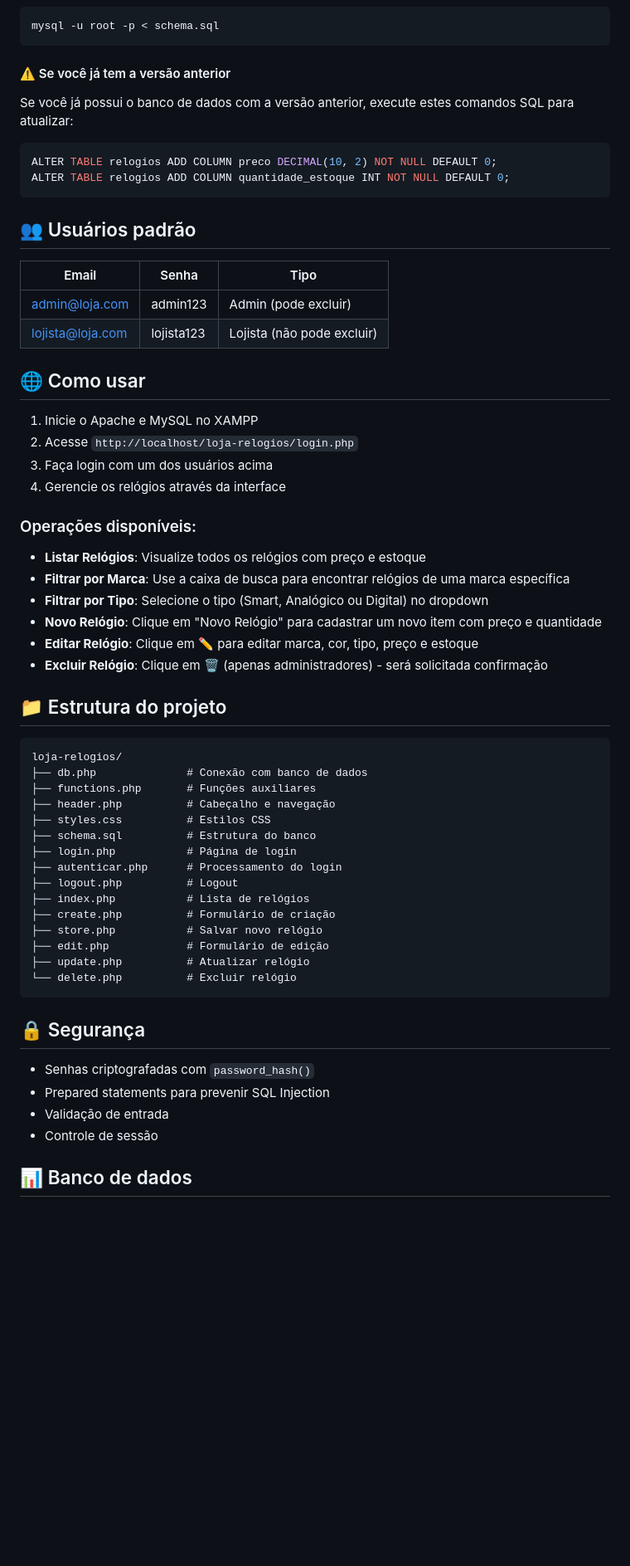
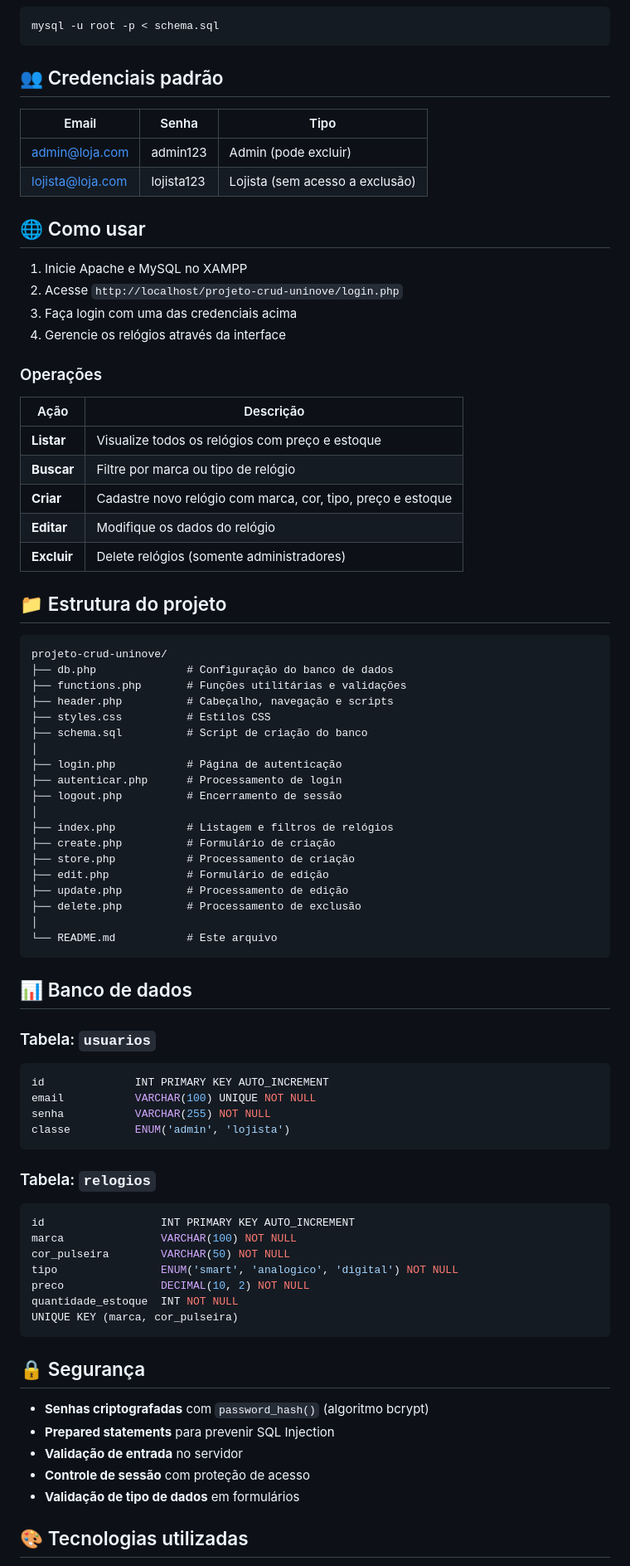
Before and after one commit to KaioEduardoAraujo/projeto-crud-uninove, a Markdown page: README.md, the part around one of its changes. Shown at 83% size. Rendered like a GitHub page; blank space fills up the shorter version.

Commit message:
alteracao readme.md

````diff
--- a/README.md
+++ b/README.md
@@ -67,62 +44,82 @@ cd loja-relogios
 mysql -u root -p < schema.sql
 ```
 
-#### ⚠️ Se você já tem a versão anterior
-Se você já possui o banco de dados com a versão anterior, execute estes comandos SQL para atualizar:
-
-```sql
-ALTER TABLE relogios ADD COLUMN preco DECIMAL(10, 2) NOT NULL DEFAULT 0;
-ALTER TABLE relogios ADD COLUMN quantidade_estoque INT NOT NULL DEFAULT 0;
-```
-
-## 👥 Usuários padrão
+## 👥 Credenciais padrão
 
 | Email | Senha | Tipo |
 |-------|-------|------|
 | admin@loja.com | admin123 | Admin (pode excluir) |
-| lojista@loja.com | lojista123 | Lojista (não pode excluir) |
+| lojista@loja.com | lojista123 | Lojista (sem acesso a exclusão) |
 
 ## 🌐 Como usar
 
-1. Inicie o Apache e MySQL no XAMPP
-2. Acesse `http://localhost/loja-relogios/login.php`
-3. Faça login com um dos usuários acima
+1. Inicie Apache e MySQL no XAMPP
+2. Acesse `http://localhost/projeto-crud-uninove/login.php`
+3. Faça login com uma das credenciais acima
 4. Gerencie os relógios através da interface
 
-### Operações disponíveis:
-- **Listar Relógios**: Visualize todos os relógios com preço e estoque
-- **Filtrar por Marca**: Use a caixa de busca para encontrar relógios de uma marca específica
-- **Filtrar por Tipo**: Selecione o tipo (Smart, Analógico ou Digital) no dropdown
-- **Novo Relógio**: Clique em "Novo Relógio" para cadastrar um novo item com preço e quantidade
-- **Editar Relógio**: Clique em ✏️ para editar marca, cor, tipo, preço e estoque
-- **Excluir Relógio**: Clique em 🗑️ (apenas administradores) - será solicitada confirmação
+### Operações
+
+| Ação | Descrição |
+|------|-----------|
+| **Listar** | Visualize todos os relógios com preço e estoque |
+| **Buscar** | Filtre por marca ou tipo de relógio |
+| **Criar** | Cadastre novo relógio com marca, cor, tipo, preço e estoque |
+| **Editar** | Modifique os dados do relógio |
+| **Excluir** | Delete relógios (somente administradores) |
 
 ## 📁 Estrutura do projeto
 
 ```
-loja-relogios/
-├── db.php              # Conexão com banco de dados
-├── functions.php       # Funções auxiliares
-├── header.php          # Cabeçalho e navegação
+projeto-crud-uninove/
+├── db.php              # Configuração do banco de dados
+├── functions.php       # Funções utilitárias e validações
+├── header.php          # Cabeçalho, navegação e scripts
 ├── styles.css          # Estilos CSS
-├── schema.sql          # Estrutura do banco
-├── login.php           # Página de login
-├── autenticar.php      # Processamento do login
-├── logout.php          # Logout
-├── index.php           # Lista de relógios
+├── schema.sql          # Script de criação do banco
+│
+├── login.php           # Página de autenticação
+├── autenticar.php      # Processamento de login
+├── logout.php          # Encerramento de sessão
+│
+├── index.php           # Listagem e filtros de relógios
 ├── create.php          # Formulário de criação
-├── store.php           # Salvar novo relógio
+├── store.php           # Processamento de criação
 ├── edit.php            # Formulário de edição
-├── update.php          # Atualizar relógio
-└── delete.php          # Excluir relógio
+├── update.php          # Processamento de edição
+├── delete.php          # Processamento de exclusão
+│
+└── README.md           # Este arquivo
+```
+
+## 📊 Banco de dados
+
+### Tabela: `usuarios`
+```sql
+id              INT PRIMARY KEY AUTO_INCREMENT
+email           VARCHAR(100) UNIQUE NOT NULL
+senha           VARCHAR(255) NOT NULL
+classe          ENUM('admin', 'lojista')
+```
+
+### Tabela: `relogios`
+```sql
+id                  INT PRIMARY KEY AUTO_INCREMENT
+marca               VARCHAR(100) NOT NULL
+cor_pulseira        VARCHAR(50) NOT NULL
+tipo                ENUM('smart', 'analogico', 'digital') NOT NULL
+preco               DECIMAL(10, 2) NOT NULL
+quantidade_estoque  INT NOT NULL
+UNIQUE KEY (marca, cor_pulseira)
 ```
 
 ## 🔒 Segurança
 
-- Senhas criptografadas com `password_hash()`
-- Prepared statements para prevenir SQL Injection
-- Validação de entrada
-- Controle de sessão
+- **Senhas criptografadas** com `password_hash()` (algoritmo bcrypt)
+- **Prepared statements** para prevenir SQL Injection
+- **Validação de entrada** no servidor
+- **Controle de sessão** com proteção de acesso
+- **Validação de tipo de dados** em formulários
 
-## 📊 Banco de dados
+## 🎨 Tecnologias utilizadas
 
````
Also changed, not shown: other parts of README.md (+42 -72 lines).
